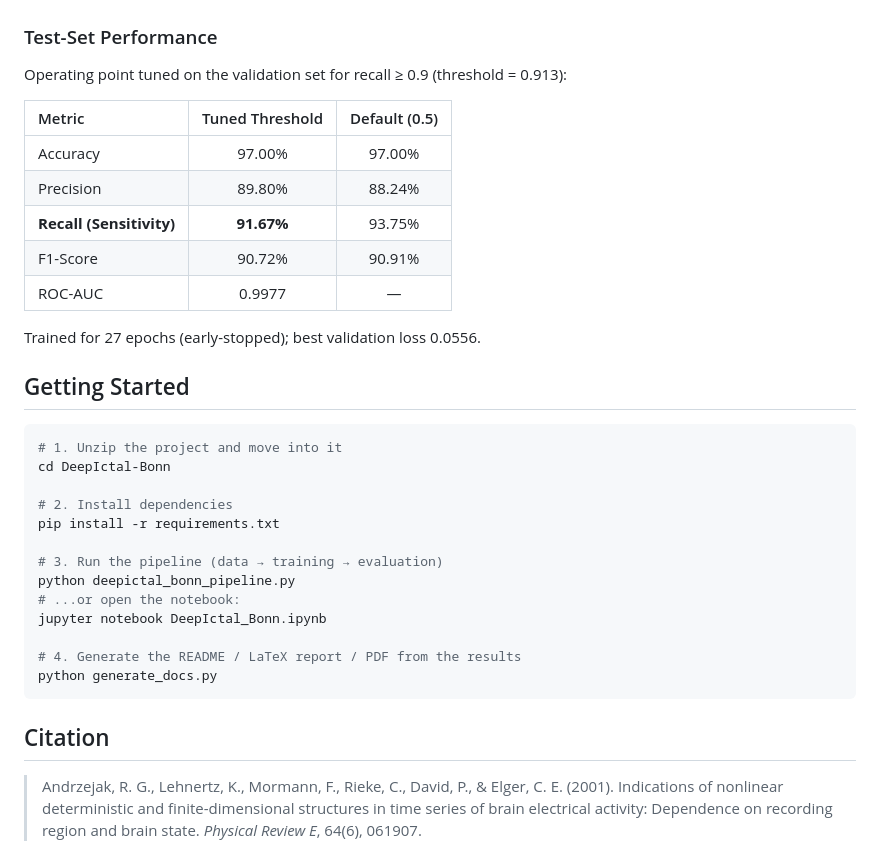
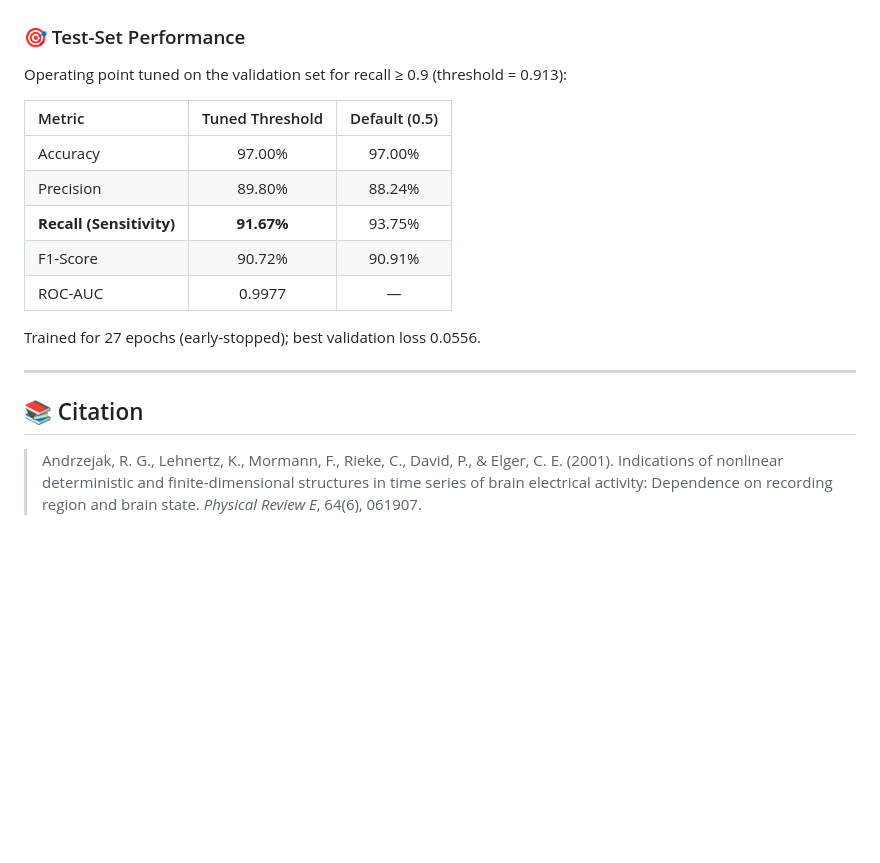
Before and after one commit to alitkbbl/DeepIctal-Bonn, a Markdown page: README.md, the part around one of its changes. GitHub-like rendering; blank space fills up the shorter version.

````diff
--- a/README.md
+++ b/README.md
@@ -89,7 +134,7 @@ Input (23, 178)
 |:---:|:---:|
 | ![Confusion Matrix](figures/confusion_matrix.png) | ![ROC Curve](figures/roc_curve.png) |
 
-### Test-Set Performance
+### 🎯 Test-Set Performance
 
 Operating point tuned on the validation set for recall ≥ 0.9 (threshold = 0.913):
 
@@ -103,26 +148,9 @@ Operating point tuned on the validation set for recall ≥ 0.9 (threshold = 0.91
 
 Trained for 27 epochs (early-stopped); best validation loss 0.0556.
 
-## Getting Started
+---
 
-```bash
-# 1. Unzip the project and move into it
-cd DeepIctal-Bonn
-
-# 2. Install dependencies
-pip install -r requirements.txt
-
-# 3. Run the pipeline (data → training → evaluation)
-python deepictal_bonn_pipeline.py
-# ...or open the notebook:
-jupyter notebook DeepIctal_Bonn.ipynb
-
-# 4. Generate the README / LaTeX report / PDF from the results
-python generate_docs.py
-```
-
-
-## Citation
+## 📚 Citation
 
 > Andrzejak, R. G., Lehnertz, K., Mormann, F., Rieke, C., David, P., & Elger, C. E. (2001).
 > Indications of nonlinear deterministic and finite-dimensional structures in time series
````
Also changed, not shown: other parts of README.md (+80 -35 lines).
